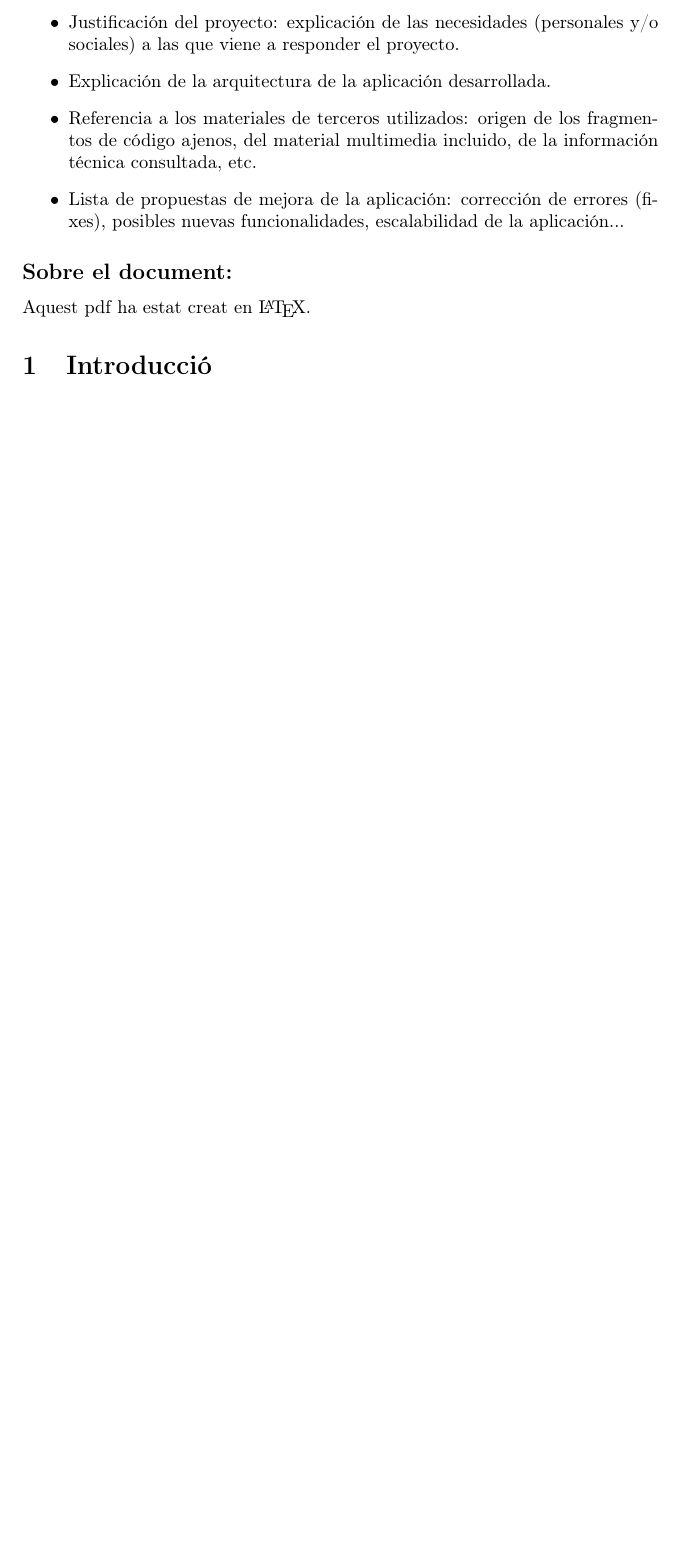
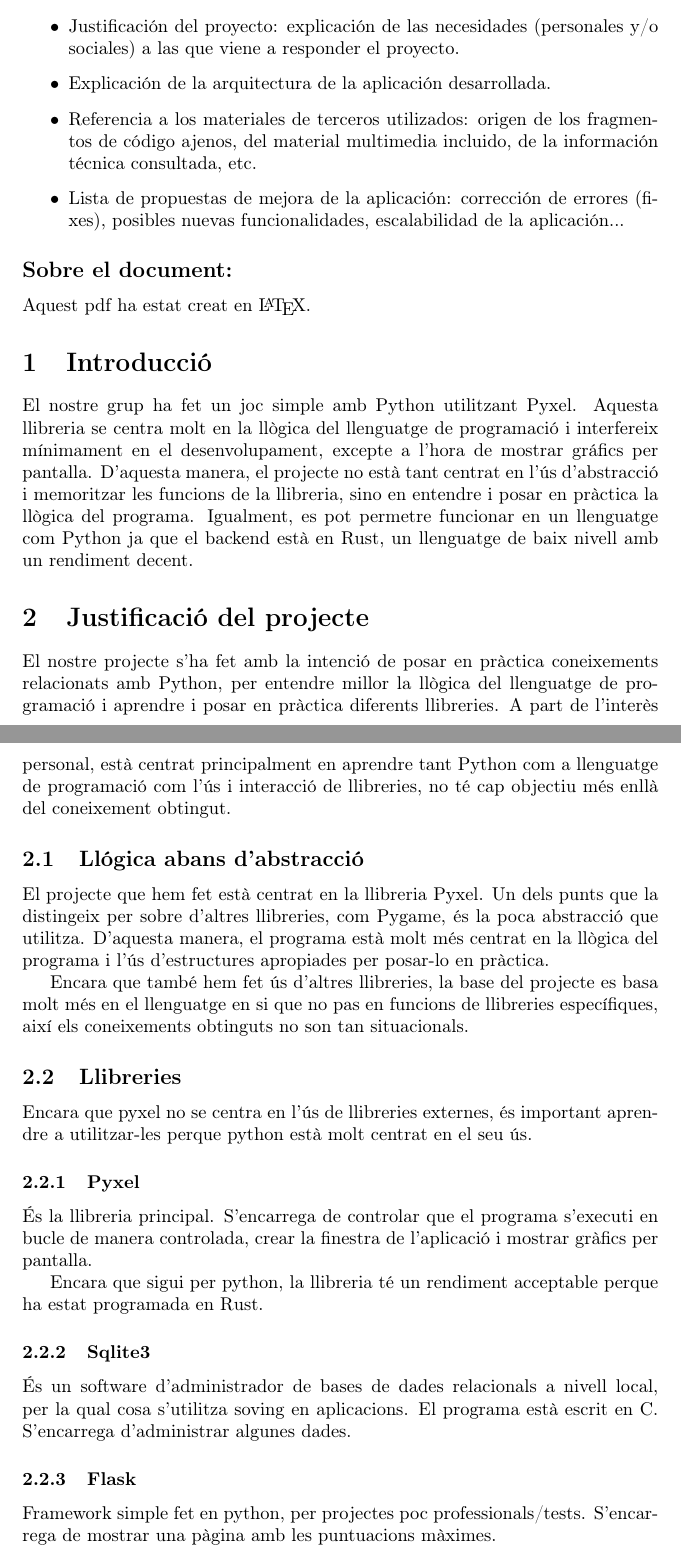
Before and after one commit to niliara-edu/cat-Projectes-LaTeX-2024, a LaTeX document (python/main.tex): part of the page before the commit and two parts of pages 1 and 2 of 2 after it, the two joined at a grey line, cut so that both start at the same text, the shorter picture padded with empty space. Compiled offline with pdfLaTeX.

Commit message:
update python

```diff
--- a/python/main.tex
+++ b/python/main.tex
@@ -1,8 +1,7 @@
 \input{structure.tex}
 
 \title{Projecte de Big Data - Creaci\'o d'un joc amb Pyxel}
-\author{Nil Jimeno Ogaya}
-
+\author{Nil Jimeno, Bernat Brucet}
 
 \begin{document}
 \maketitle
@@ -24,7 +23,64 @@
 Aquest pdf ha estat creat en \LaTeX.
 
 \section{Introducci\'o}
+El nostre grup ha fet un joc simple amb Python utilitzant Pyxel.
+Aquesta llibreria se centra molt en la ll\`ogica del llenguatge de programaci\'o
+i interfereix m\'inimament en el desenvolupament,
+excepte a l'hora de mostrar gr\'afics per pantalla.
+D'aquesta manera, el projecte no est\`a tant centrat en l'\'us d'abstracci\'o
+i memoritzar les funcions de la llibreria,
+sino en entendre i posar en pr\`actica la ll\`ogica del programa.
+Igualment, es pot permetre funcionar en un llenguatge com Python
+ja que el backend est\`a en Rust,
+un llenguatge de baix nivell amb un rendiment decent.
 
+
+
+\section{Justificaci\'o del projecte}
+El nostre projecte s'ha fet amb la intenci\'o de
+posar en pr\`actica coneixements relacionats amb Python,
+per entendre millor la ll\`ogica del llenguatge de programaci\'o
+i aprendre i posar en pr\`actica diferents llibreries.
+A part de l'inter\`es personal,
+est\`a centrat principalment en aprendre tant
+Python com a llenguatge de programaci\'o com l'\'us i interacci\'o de llibreries,
+no t\'e cap objectiu m\'es enll\`a del coneixement obtingut.
+
+
+\subsection{Ll\'ogica abans d'abstracci\'o}
+El projecte que hem fet est\`a centrat en la llibreria Pyxel.
+Un dels punts que la distingeix per sobre d'altres llibreries, com Pygame,
+\'es la poca abstracci\'o que utilitza.
+D'aquesta manera, el programa est\`a molt m\'es centrat en la ll\`ogica
+del programa i l'\'us d'estructures apropiades per posar-lo en pr\`actica.
+
+Encara que tamb\'e hem fet \'us d'altres llibreries,
+la base del projecte es basa molt m\'es en el llenguatge en si que
+no pas en funcions de llibreries espec\'ifiques,
+aix\'i els coneixements obtinguts no son tan situacionals.
+
+
+\subsection{Llibreries}
+Encara que pyxel no se centra en l'\'us de llibreries externes,
+\'es important aprendre a utilitzar-les
+perque python est\`a molt centrat en el seu \'us.
+
+\subsubsection{Pyxel}
+\'Es la llibreria principal.
+S'encarrega de controlar que el programa s'executi en bucle de manera controlada,
+crear la finestra de l'aplicaci\'o i mostrar gr\`afics per pantalla.
+
+Encara que sigui per python, la llibreria t\'e un rendiment acceptable
+perque ha estat programada en Rust.
+
+\subsubsection{Sqlite3}
+\'Es un software d'administrador de bases de dades relacionals a nivell local,
+per la qual cosa s'utilitza soving en aplicacions. El programa est\`a escrit en C.
+S'encarrega d'administrar algunes dades.
+
+\subsubsection{Flask}
+Framework simple fet en python, per projectes poc professionals/tests.
+S'encarrega de mostrar una p\`agina amb les puntuacions m\`aximes.
 
 
 % car\`acters en \k{C}\'atal\`a
```
Also changed, not shown: python/main.pdf.
